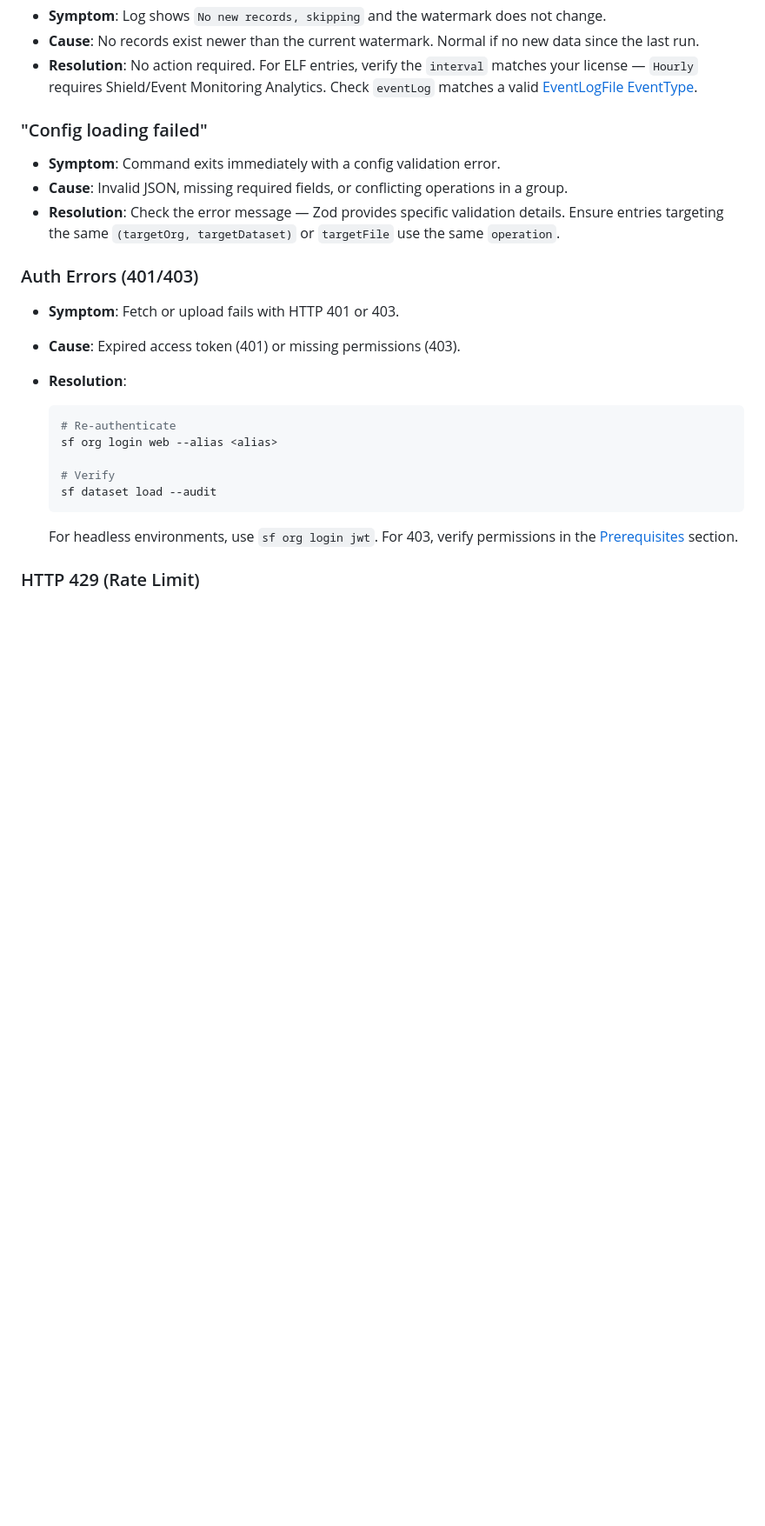
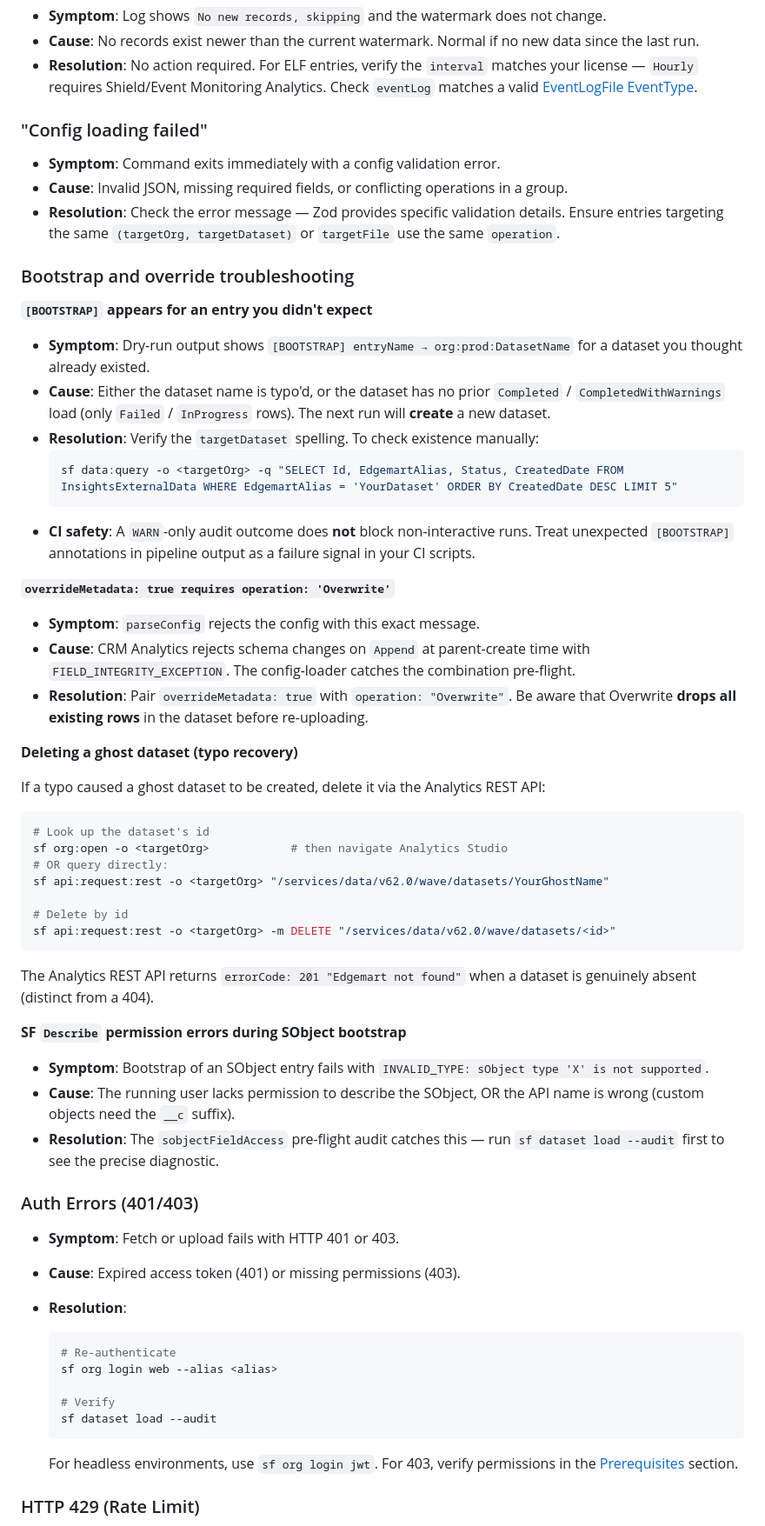
Before and after one commit to scolladon/dataset-loader, a Markdown page: RUN_BOOK.md, the part around the change. Shown at 87% size. Rendered like a GitHub page; blank space fills up the shorter version.

````diff
--- a/RUN_BOOK.md
+++ b/RUN_BOOK.md
@@ -212,6 +212,46 @@ Done: 3 processed, 1 skipped, 0 failed, 2 groups uploaded
 - **Symptom**: Command exits immediately with a config validation error.
 - **Cause**: Invalid JSON, missing required fields, or conflicting operations in a group.
 - **Resolution**: Check the error message — Zod provides specific validation details. Ensure entries targeting the same `(targetOrg, targetDataset)` or `targetFile` use the same `operation`.
+
+### Bootstrap and override troubleshooting
+
+**`[BOOTSTRAP]` appears for an entry you didn't expect**
+
+- **Symptom**: Dry-run output shows `[BOOTSTRAP] entryName → org:prod:DatasetName` for a dataset you thought already existed.
+- **Cause**: Either the dataset name is typo'd, or the dataset has no prior `Completed` / `CompletedWithWarnings` load (only `Failed` / `InProgress` rows). The next run will **create** a new dataset.
+- **Resolution**: Verify the `targetDataset` spelling. To check existence manually:
+  ```bash
+  sf data:query -o <targetOrg> -q "SELECT Id, EdgemartAlias, Status, CreatedDate FROM InsightsExternalData WHERE EdgemartAlias = 'YourDataset' ORDER BY CreatedDate DESC LIMIT 5"
+  ```
+- **CI safety**: A `WARN`-only audit outcome does **not** block non-interactive runs. Treat unexpected `[BOOTSTRAP]` annotations in pipeline output as a failure signal in your CI scripts.
+
+**`overrideMetadata: true requires operation: 'Overwrite'`**
+
+- **Symptom**: `parseConfig` rejects the config with this exact message.
+- **Cause**: CRM Analytics rejects schema changes on `Append` at parent-create time with `FIELD_INTEGRITY_EXCEPTION`. The config-loader catches the combination pre-flight.
+- **Resolution**: Pair `overrideMetadata: true` with `operation: "Overwrite"`. Be aware that Overwrite **drops all existing rows** in the dataset before re-uploading.
+
+**Deleting a ghost dataset (typo recovery)**
+
+If a typo caused a ghost dataset to be created, delete it via the Analytics REST API:
+
+```bash
+# Look up the dataset's id
+sf org:open -o <targetOrg>            # then navigate Analytics Studio
+# OR query directly:
+sf api:request:rest -o <targetOrg> "/services/data/v62.0/wave/datasets/YourGhostName"
+
+# Delete by id
+sf api:request:rest -o <targetOrg> -m DELETE "/services/data/v62.0/wave/datasets/<id>"
+```
+
+The Analytics REST API returns `errorCode: 201 "Edgemart not found"` when a dataset is genuinely absent (distinct from a 404).
+
+**SF `Describe` permission errors during SObject bootstrap**
+
+- **Symptom**: Bootstrap of an SObject entry fails with `INVALID_TYPE: sObject type 'X' is not supported`.
+- **Cause**: The running user lacks permission to describe the SObject, OR the API name is wrong (custom objects need the `__c` suffix).
+- **Resolution**: The `sobjectFieldAccess` pre-flight audit catches this — run `sf dataset load --audit` first to see the precise diagnostic.
 
 ### Auth Errors (401/403)
 
````
Also changed, not shown: README.md (+65 -8 lines).
